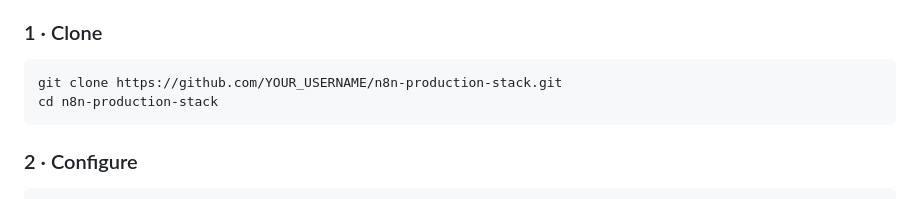
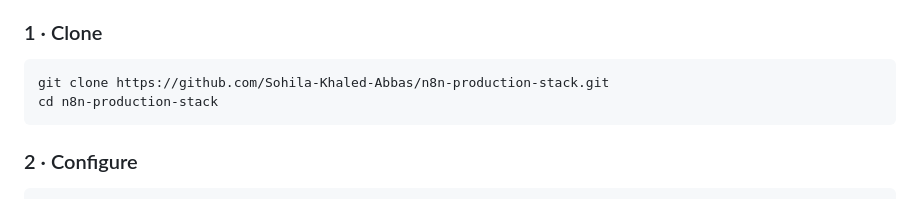
Before and after one commit to Sohila-Khaled-Abbas/n8n-production-queue-setup, a Markdown page: README.md, the part around one of its changes. GitHub-like rendering.

Commit message:
docs: update repository URL, remove extra whitespace, and clarify Python runner library installation steps

````diff
--- a/README.md
+++ b/README.md
@@ -86,7 +86,7 @@
 ### 1 · Clone
 
 ```bash
-git clone https://github.com/YOUR_USERNAME/n8n-production-stack.git
+git clone https://github.com/Sohila-Khaled-Abbas/n8n-production-stack.git
 cd n8n-production-stack
 ```
 
````
Also changed, not shown: other parts of README.md (+3 -2 lines).
